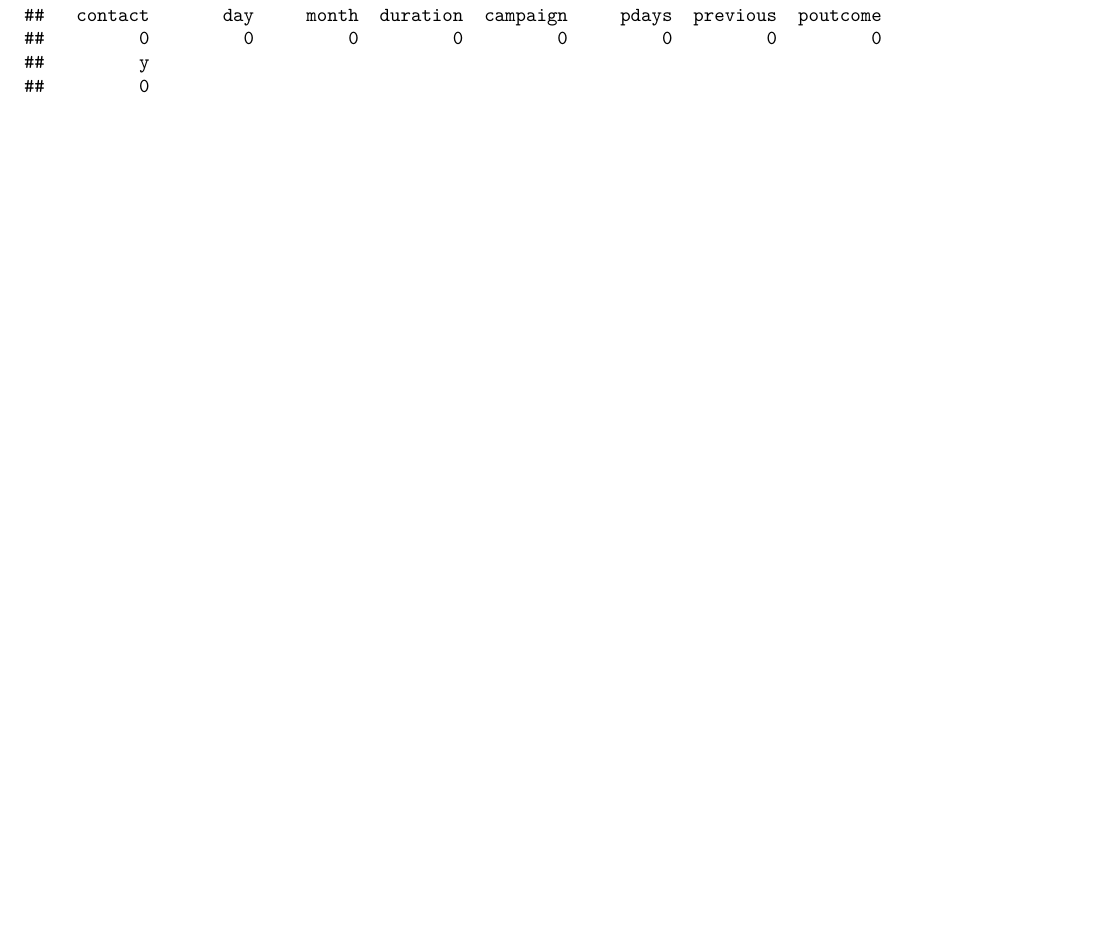
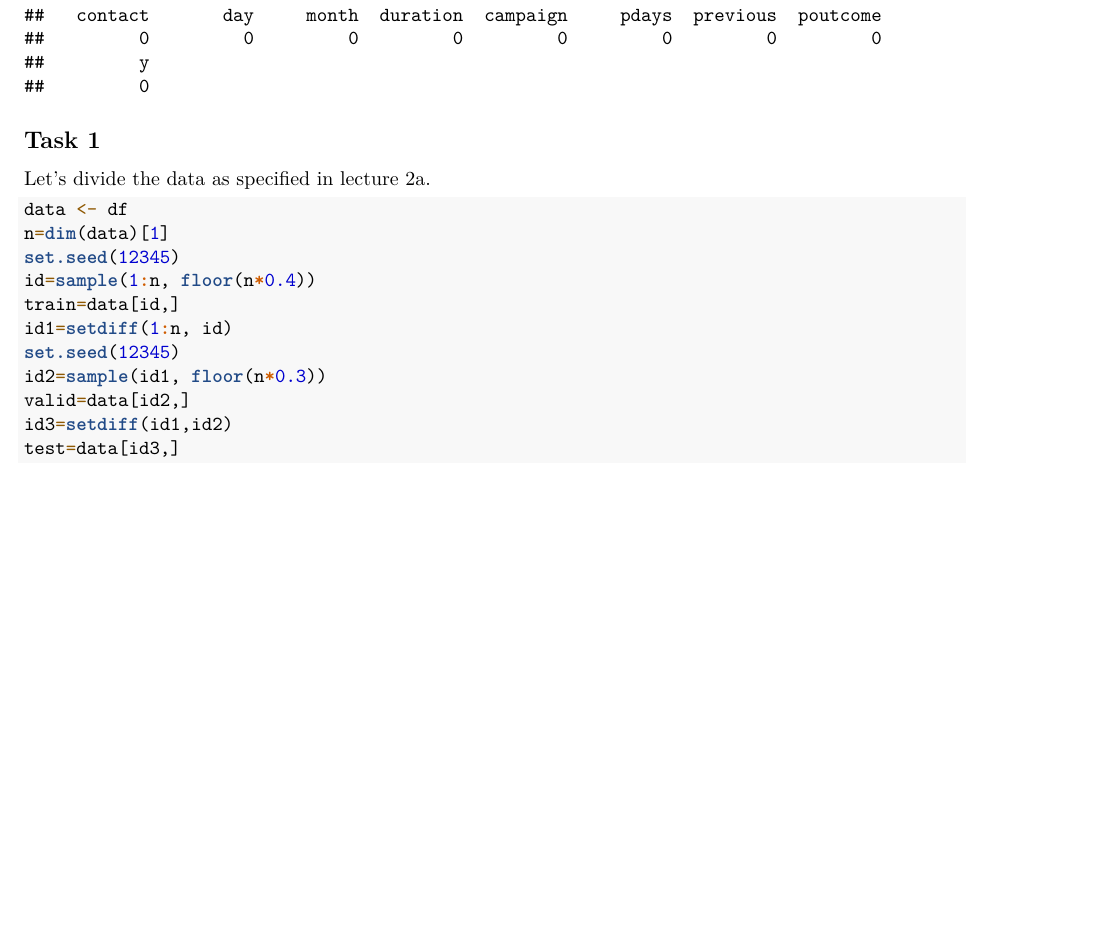
Before and after one commit to fyradur/99Lab2, an R Markdown document (report.Rmd): part of page 2 of 2, cut so that both start at the same text. The pictures show the output file report.pdf that the author committed with the source.

Commit message:
Complete task 2.1

````diff
--- a/report.Rmd
+++ b/report.Rmd
@@ -41,3 +41,20 @@ df$month <- factor(df$month, levels = c('jan','feb', 'mar', 'apr', 'may', 'jun',
 df$poutcome <- factor(df$poutcome, levels = c('failure', 'other', 'success', 'unknown'))
 colSums(is.na(df))
 ```
+
+
+## Task 1
+Let's divide the data as specified in lecture 2a.
+```{r}
+data <- df
+n=dim(data)[1]
+set.seed(12345)
+id=sample(1:n, floor(n*0.4))
+train=data[id,]
+id1=setdiff(1:n, id)
+set.seed(12345)
+id2=sample(id1, floor(n*0.3))
+valid=data[id2,]
+id3=setdiff(id1,id2)
+test=data[id3,]
+```
````
Also changed, not shown: report.pdf.
